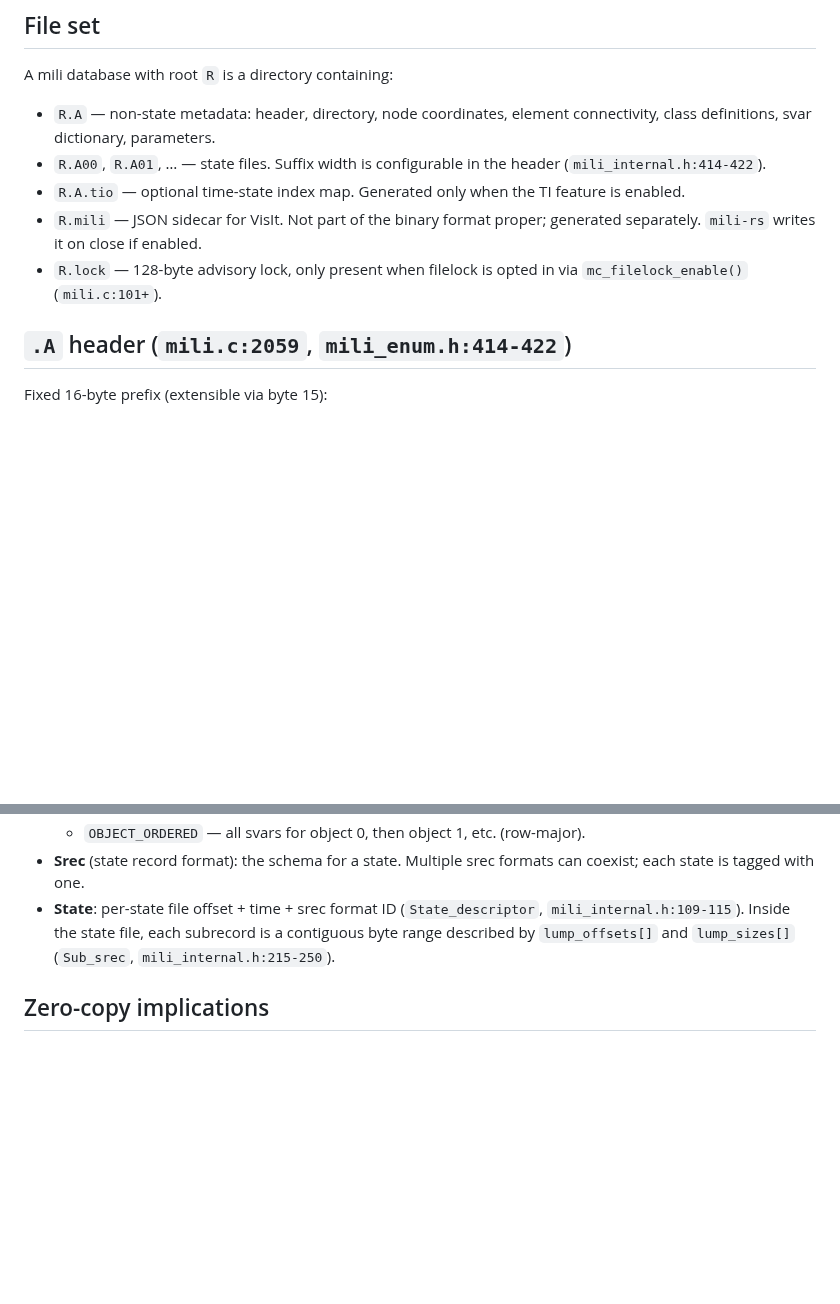
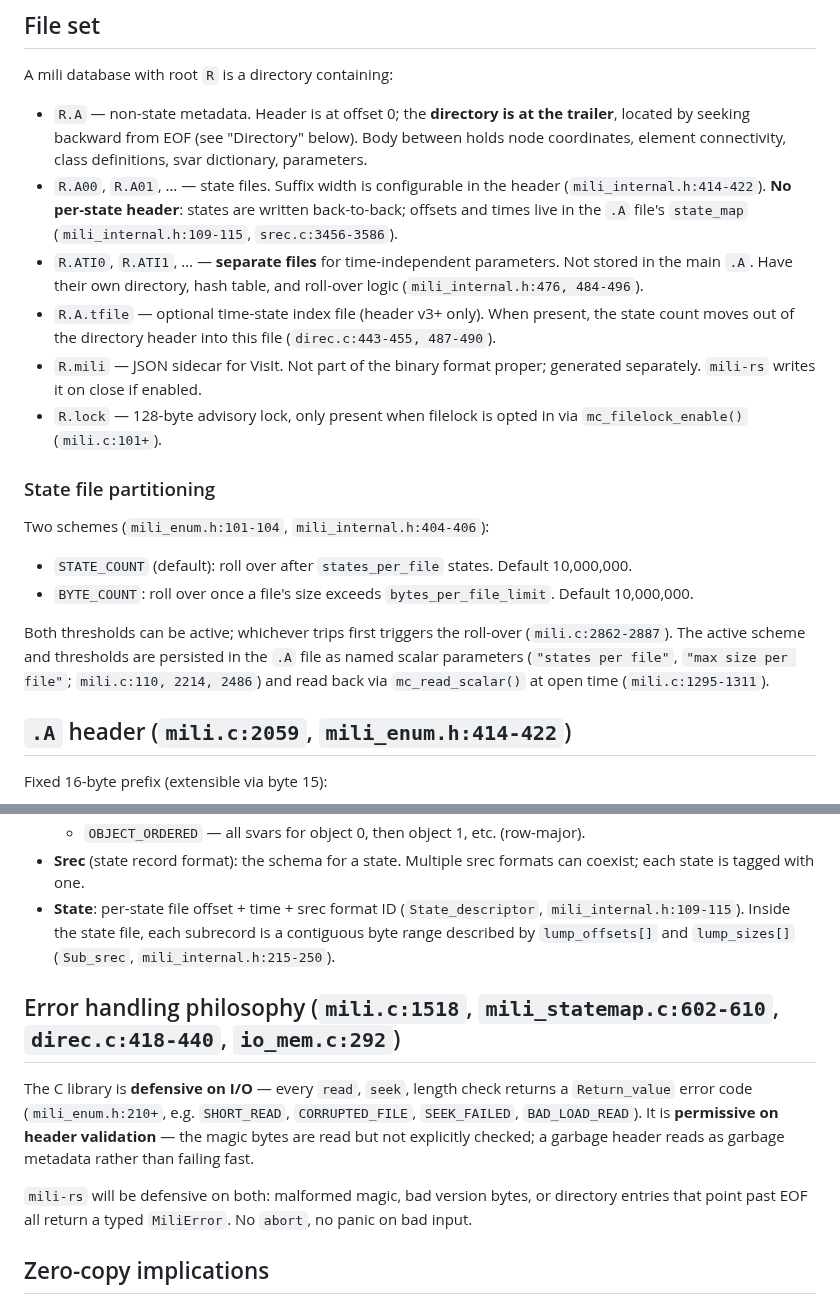
Before and after one commit to rndubs/mili-rs, a Markdown page: planning/shared/format.md, 2 parts joined by grey strips. GitHub-like rendering; blank space fills up the shorter version.

```diff
--- a/planning/shared/format.md
+++ b/planning/shared/format.md
@@ -8,17 +8,42 @@ that we are pinning down for compatibility. Citations are
 
 A mili database with root `R` is a directory containing:
 
-- `R.A` — non-state metadata: header, directory, node coordinates,
-  element connectivity, class definitions, svar dictionary, parameters.
+- `R.A` — non-state metadata. Header is at offset 0; the **directory
+  is at the trailer**, located by seeking backward from EOF (see
+  "Directory" below). Body between holds node coordinates, element
+  connectivity, class definitions, svar dictionary, parameters.
 - `R.A00`, `R.A01`, … — state files. Suffix width is configurable in
-  the header (`mili_internal.h:414-422`).
-- `R.A.tio` — optional time-state index map. Generated only when the
-  TI feature is enabled.
+  the header (`mili_internal.h:414-422`). **No per-state header**:
+  states are written back-to-back; offsets and times live in the
+  `.A` file's `state_map` (`mili_internal.h:109-115`,
+  `srec.c:3456-3586`).
+- `R.ATI0`, `R.ATI1`, … — **separate files** for time-independent
+  parameters. Not stored in the main `.A`. Have their own directory,
+  hash table, and roll-over logic (`mili_internal.h:476, 484-496`).
+- `R.A.tfile` — optional time-state index file (header v3+ only).
+  When present, the state count moves out of the directory header
+  into this file (`direc.c:443-455, 487-490`).
 - `R.mili` — JSON sidecar for VisIt. Not part of the binary format
   proper; generated separately. `mili-rs` writes it on close if
   enabled.
 - `R.lock` — 128-byte advisory lock, only present when filelock is
   opted in via `mc_filelock_enable()` (`mili.c:101+`).
+
+### State file partitioning
+
+Two schemes (`mili_enum.h:101-104`, `mili_internal.h:404-406`):
+
+- `STATE_COUNT` (default): roll over after `states_per_file` states.
+  Default 10,000,000.
+- `BYTE_COUNT`: roll over once a file's size exceeds
+  `bytes_per_file_limit`. Default 10,000,000.
+
+Both thresholds can be active; whichever trips first triggers the
+roll-over (`mili.c:2862-2887`). The active scheme and thresholds are
+persisted in the `.A` file as named scalar parameters
+(`"states per file"`, `"max size per file"`; `mili.c:110, 2214,
+2486`) and read back via `mc_read_scalar()` at open time
+(`mili.c:1295-1311`).
 
 ## `.A` header (`mili.c:2059`, `mili_enum.h:414-422`)
 
@@ -109,6 +194,19 @@ on disk is a plain C array of the declared width.
   `lump_offsets[]` and `lump_sizes[]` (`Sub_srec`,
   `mili_internal.h:215-250`).
 
+## Error handling philosophy (`mili.c:1518`, `mili_statemap.c:602-610`, `direc.c:418-440`, `io_mem.c:292`)
+
+The C library is **defensive on I/O** — every `read`, `seek`,
+length check returns a `Return_value` error code (`mili_enum.h:210+`,
+e.g. `SHORT_READ`, `CORRUPTED_FILE`, `SEEK_FAILED`, `BAD_LOAD_READ`).
+It is **permissive on header validation** — the magic bytes are
+read but not explicitly checked; a garbage header reads as garbage
+metadata rather than failing fast.
+
+`mili-rs` will be defensive on both: malformed magic, bad version
+bytes, or directory entries that point past EOF all return a typed
+`MiliError`. No `abort`, no panic on bad input.
+
 ## Zero-copy implications
 
 A read of one svar for one state in `RESULT_ORDERED` is a single
```
Also changed, not shown: other parts of planning/shared/format.md (+63 -3 lines), planning/mili-rs/plan.md (added, +421 -0 lines).
